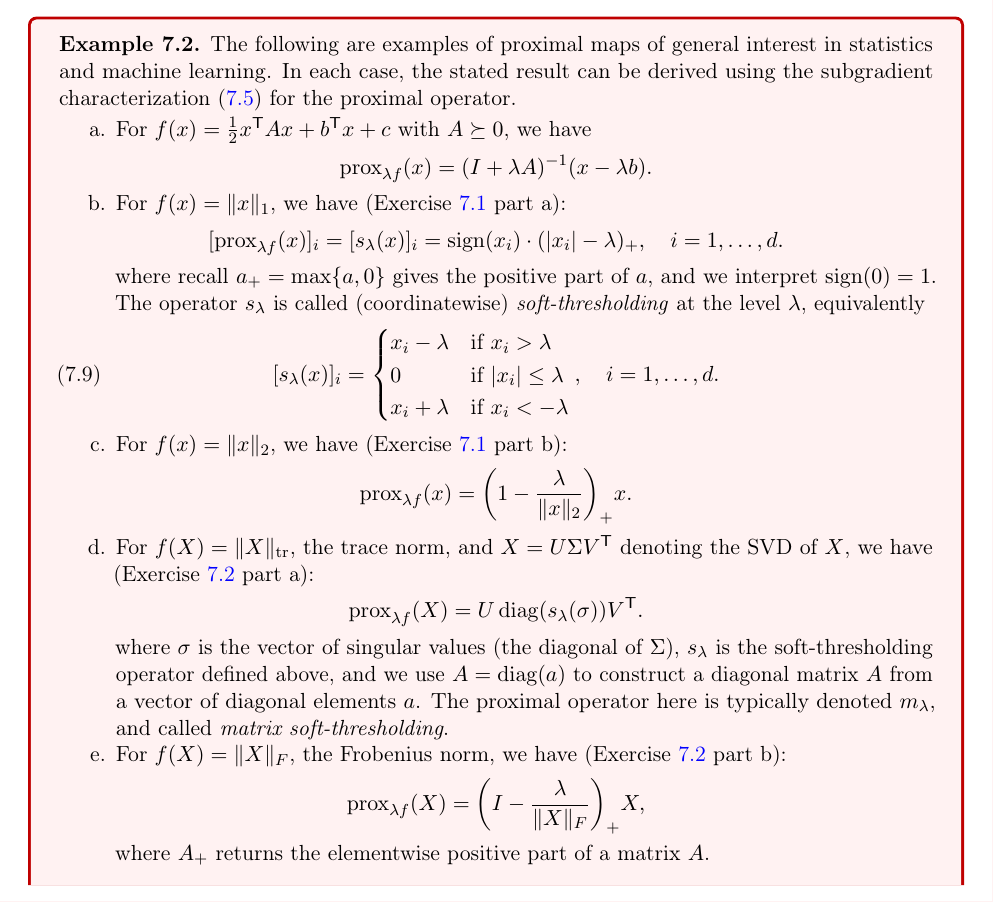
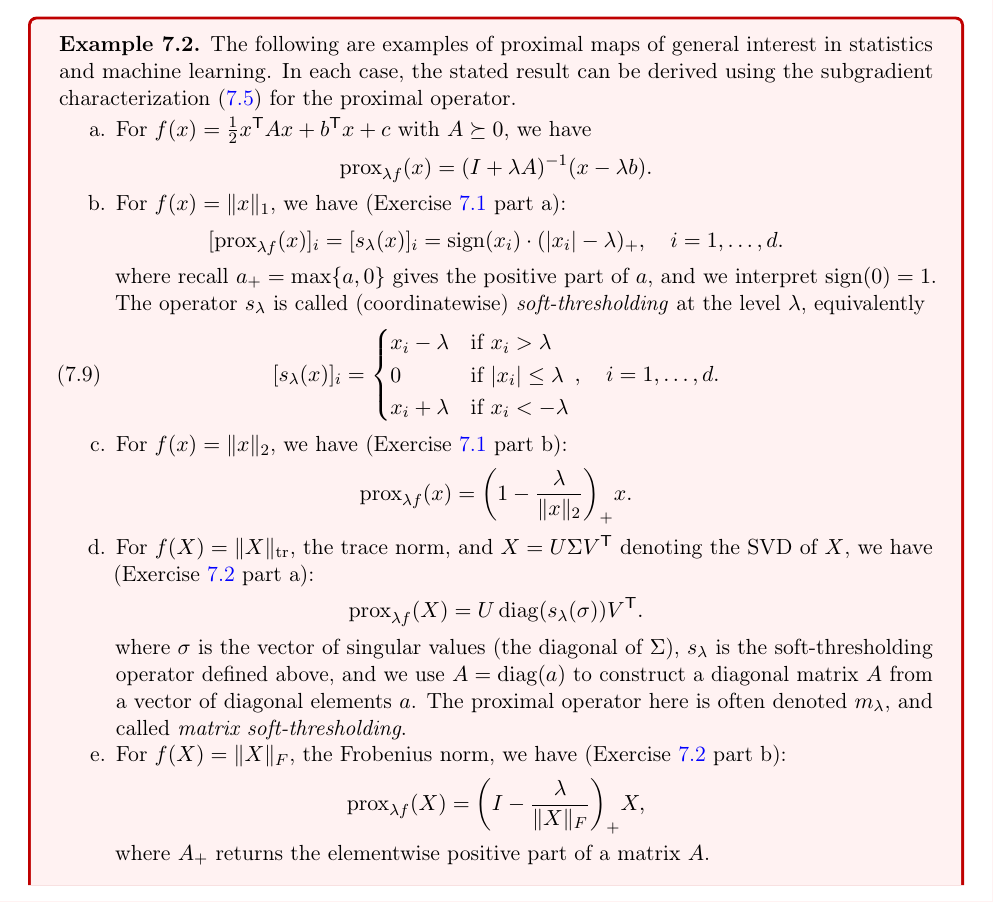
Before and after one commit to ryantibs/convexopt-book1, a LaTeX thesis (book1.tex, which reads proximal_mappings.tex): part of page 78 of 164, cut so that both start at the same text. Compiled offline with pdfLaTeX.

Commit message:
typically -> often

```diff
--- a/proximal_mappings.tex
+++ b/proximal_mappings.tex
@@ -220,7 +220,7 @@ for the proximal operator.
   where $\sigma$ is the vector of singular values (the diagonal of $\Sigma$),
   $s_\lambda$ is the soft-thresholding operator defined above, and we use $A =
   \diag(a)$ to construct a diagonal matrix $A$ from a vector of diagonal
-  elements $a$. The proximal operator here is typically denoted $m_\lambda$, and
+  elements $a$. The proximal operator here is often denoted $m_\lambda$, and
   called \emph{matrix soft-thresholding}.
   \index{matrix soft-thresholding}
 
```
Also changed, not shown: book1.pdf.
